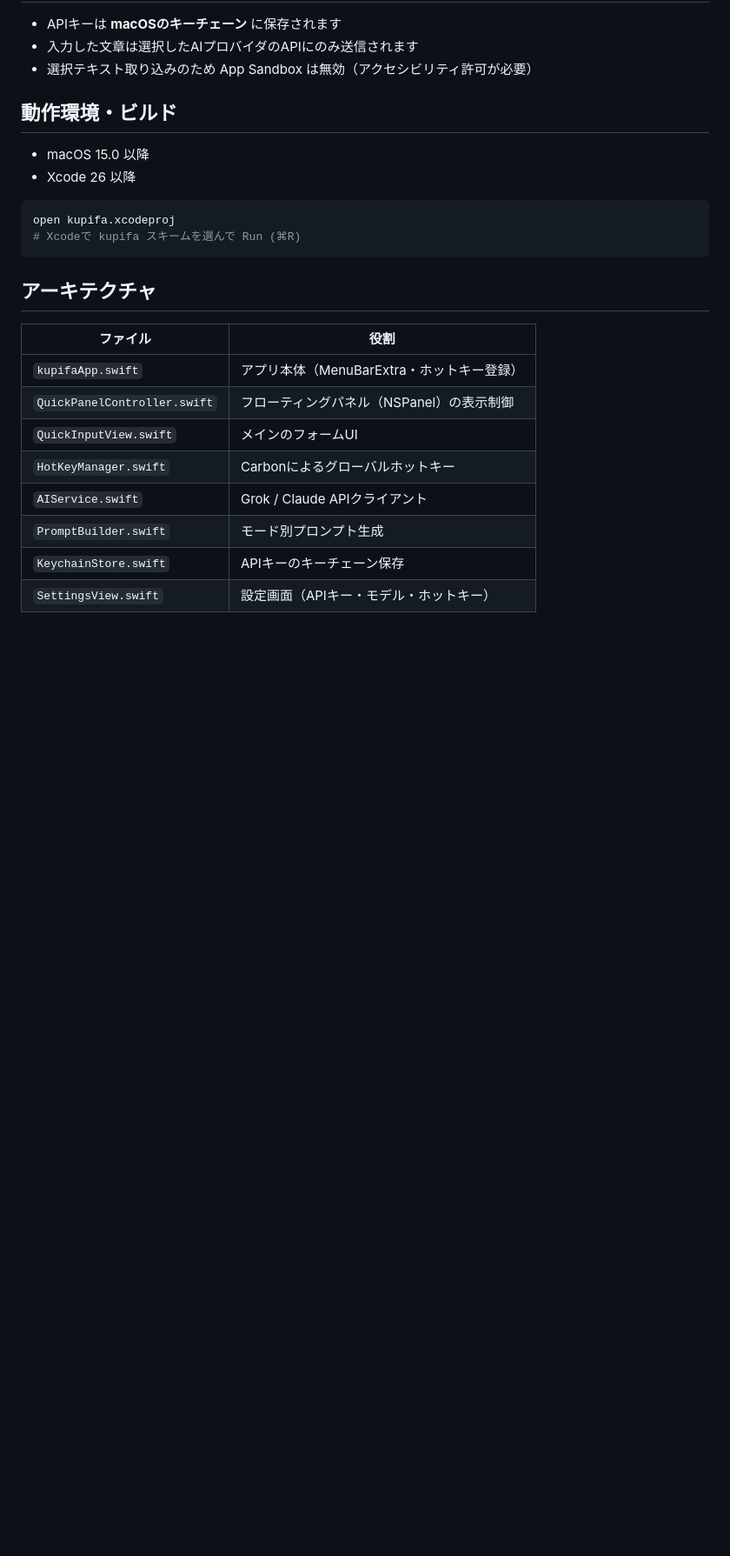
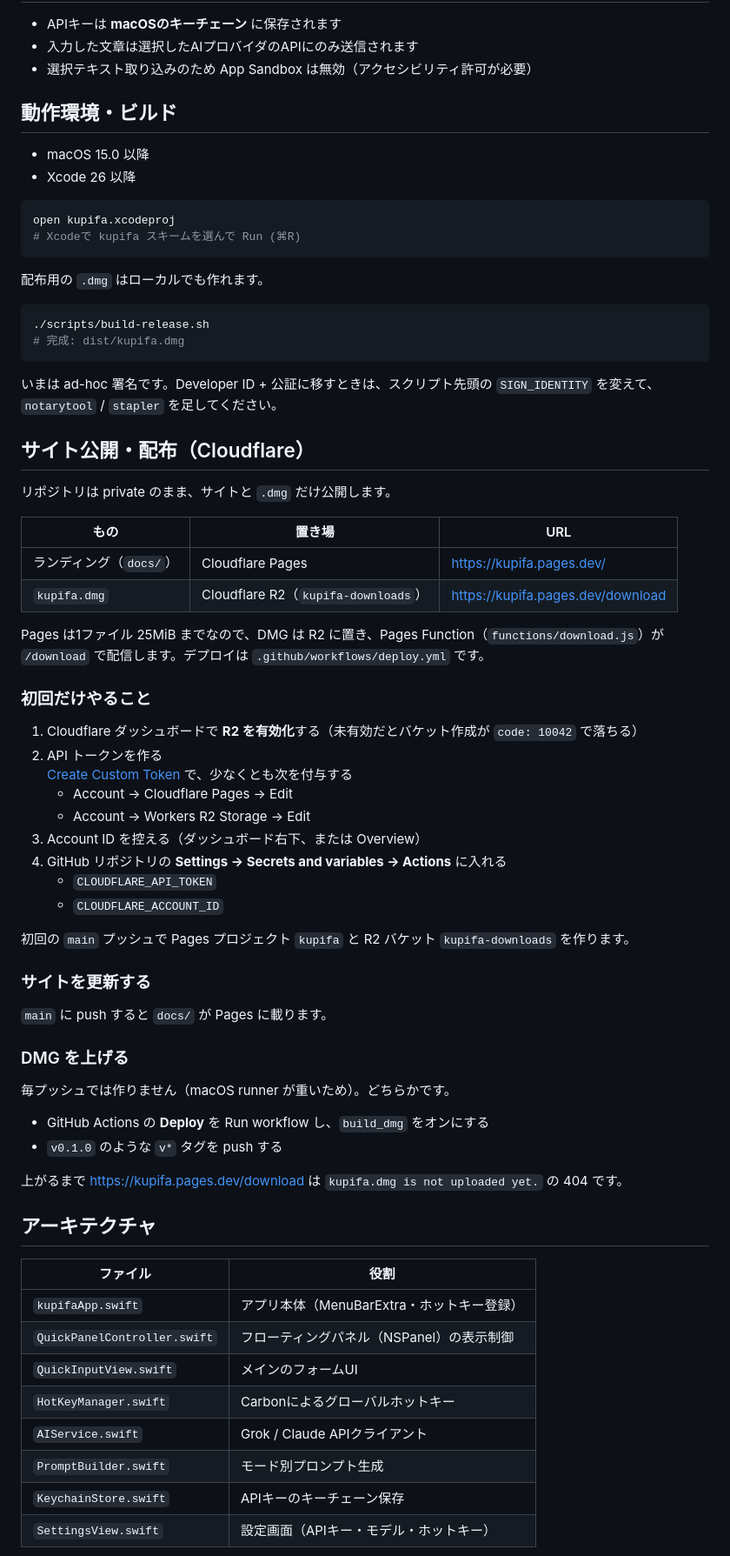
Before and after one commit to gupuru/kupifa, a Markdown page: README.md, the part around one of its changes. Shown at 87% size. Drawn GitHub-style; blank space fills up the shorter version.

Commit message:
Document Cloudflare Pages and R2 release steps.
The old GitHub Pages note was outdated, and the deploy/download flow needs a single place to look.

Co-authored-by: Cursor <cursoragent@cursor.com>

````diff
--- a/README.md
+++ b/README.md
@@ -67,6 +67,53 @@ open kupifa.xcodeproj
 # Xcodeで kupifa スキームを選んで Run (⌘R)
 ```
 
+配布用の `.dmg` はローカルでも作れます。
+
+```bash
+./scripts/build-release.sh
+# 完成: dist/kupifa.dmg
+```
+
+いまは ad-hoc 署名です。Developer ID + 公証に移すときは、スクリプト先頭の `SIGN_IDENTITY` を変えて、`notarytool` / `stapler` を足してください。
+
+## サイト公開・配布（Cloudflare）
+
+リポジトリは private のまま、サイトと `.dmg` だけ公開します。
+
+| もの | 置き場 | URL |
+| --- | --- | --- |
+| ランディング（`docs/`） | Cloudflare Pages | https://kupifa.pages.dev/ |
+| `kupifa.dmg` | Cloudflare R2（`kupifa-downloads`） | https://kupifa.pages.dev/download |
+
+Pages は1ファイル 25MiB までなので、DMG は R2 に置き、Pages Function（`functions/download.js`）が `/download` で配信します。デプロイは `.github/workflows/deploy.yml` です。
+
+### 初回だけやること
+
+1. Cloudflare ダッシュボードで **R2 を有効化**する（未有効だとバケット作成が `code: 10042` で落ちる）
+2. API トークンを作る
+   [Create Custom Token](https://dash.cloudflare.com/profile/api-tokens) で、少なくとも次を付与する
+   - Account → Cloudflare Pages → Edit
+   - Account → Workers R2 Storage → Edit
+3. Account ID を控える（ダッシュボード右下、または Overview）
+4. GitHub リポジトリの **Settings → Secrets and variables → Actions** に入れる
+   - `CLOUDFLARE_API_TOKEN`
+   - `CLOUDFLARE_ACCOUNT_ID`
+
+初回の `main` プッシュで Pages プロジェクト `kupifa` と R2 バケット `kupifa-downloads` を作ります。
+
+### サイトを更新する
+
+`main` に push すると `docs/` が Pages に載ります。
+
+### DMG を上げる
+
+毎プッシュでは作りません（macOS runner が重いため）。どちらかです。
+
+- GitHub Actions の **Deploy** を Run workflow し、`build_dmg` をオンにする
+- `v0.1.0` のような `v*` タグを push する
+
+上がるまで https://kupifa.pages.dev/download は `kupifa.dmg is not uploaded yet.` の 404 です。
+
 ## アーキテクチャ
 
 | ファイル | 役割 |
````
Also changed, not shown: other parts of README.md (+1 -1 lines).
